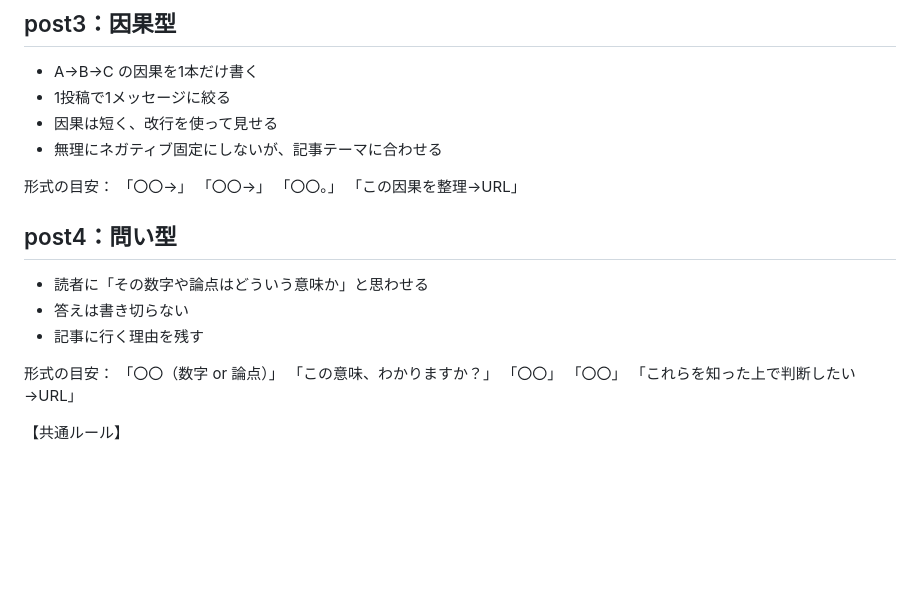
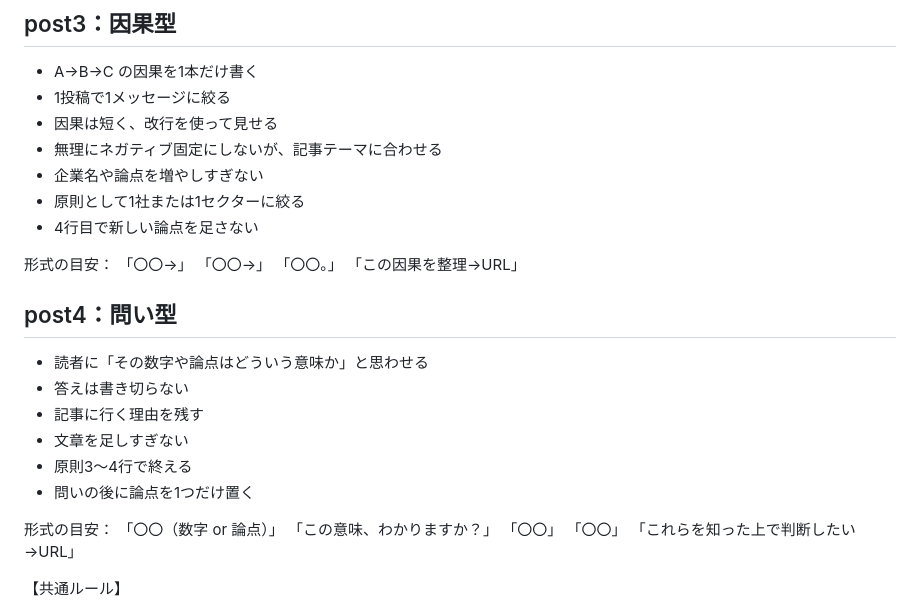
Before and after one commit to Ftomohiro0612/fic-investment-system, a Markdown page: prompts/social/x_post_industry_analysis_main.md, the part around the change. Drawn GitHub-style; blank space fills up the shorter version.

Commit message:
Refine industry X post prompt

```diff
--- a/prompts/social/x_post_industry_analysis_main.md
+++ b/prompts/social/x_post_industry_analysis_main.md
@@ -52,6 +52,9 @@ URL：https://fic-investment.biz/{{5.`14`}}
 - 1投稿で1メッセージに絞る
 - 因果は短く、改行を使って見せる
 - 無理にネガティブ固定にしないが、記事テーマに合わせる
+- 企業名や論点を増やしすぎない
+- 原則として1社または1セクターに絞る
+- 4行目で新しい論点を足さない
 
 形式の目安：
 「〇〇→」
@@ -63,6 +66,9 @@ URL：https://fic-investment.biz/{{5.`14`}}
 - 読者に「その数字や論点はどういう意味か」と思わせる
 - 答えは書き切らない
 - 記事に行く理由を残す
+- 文章を足しすぎない
+- 原則3〜4行で終える
+- 問いの後に論点を1つだけ置く
 
 形式の目安：
 「〇〇（数字 or 論点）」
```
Also changed, not shown: docs/change_log.md (+1 -0 lines).
